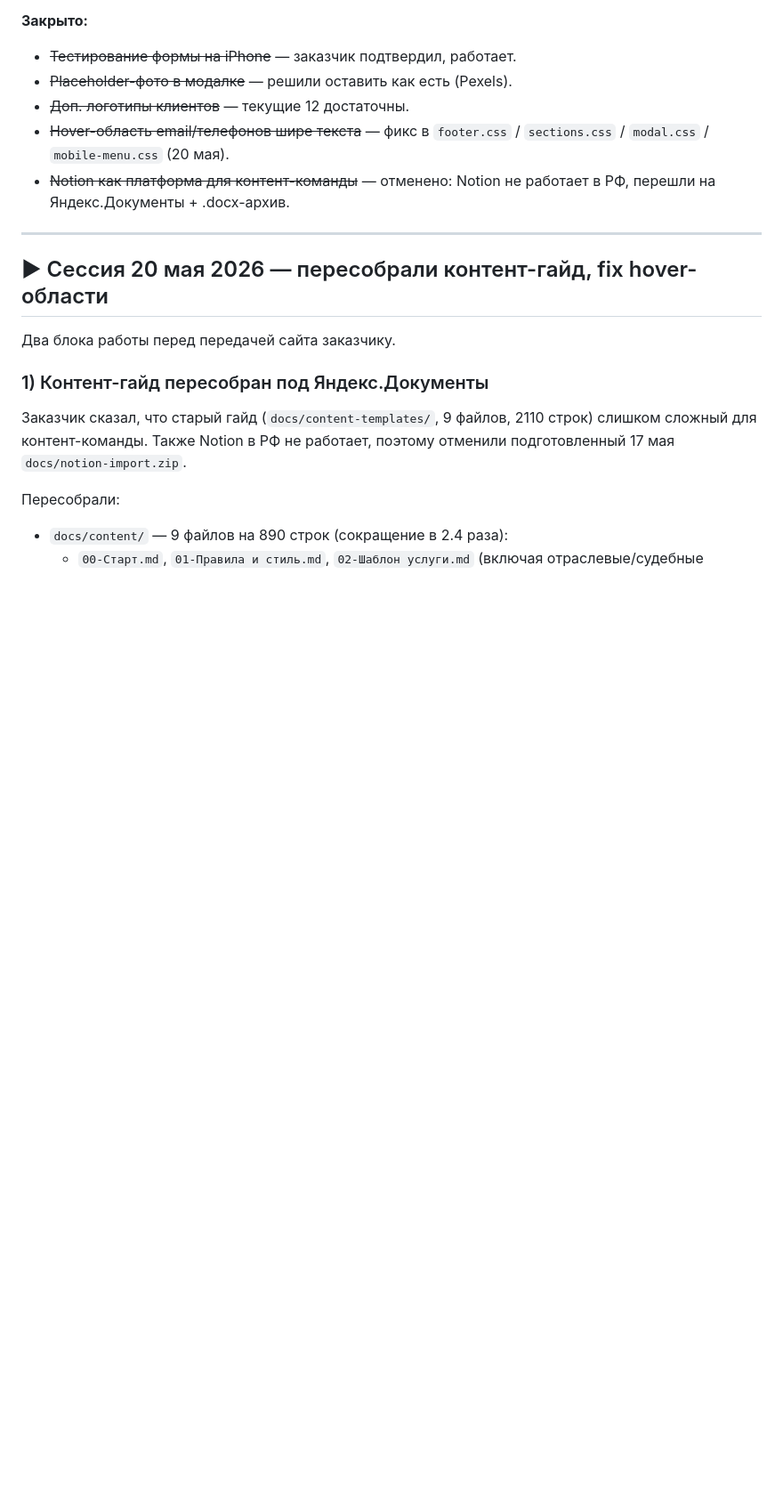
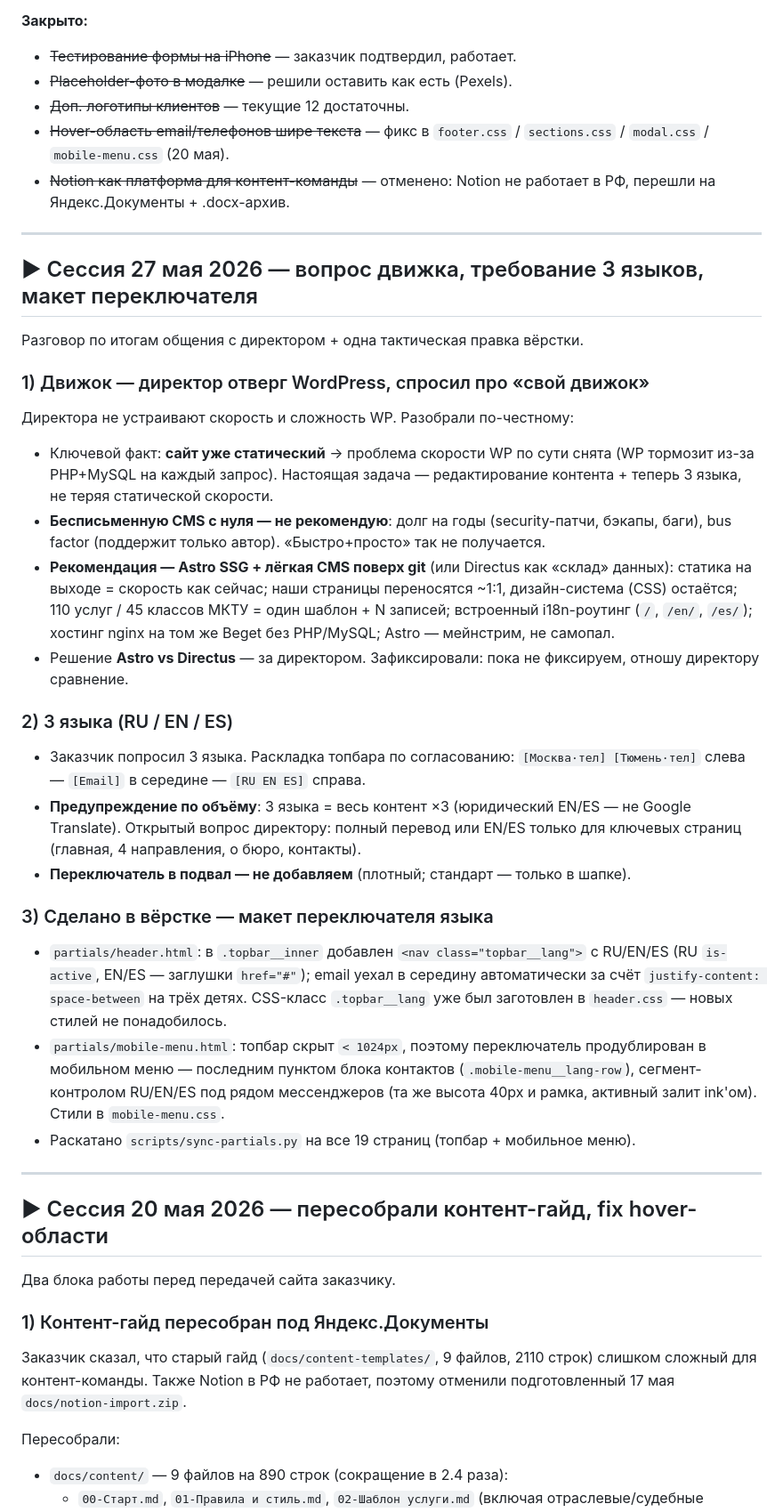
Before and after one commit to omarmardanov/omarmardanov.github.io, a Markdown page: docs/PROGRESS.md, the part around one of its changes. Shown at 89% size. GitHub-like rendering; blank space fills up the shorter version.

Commit message:
docs: update PROGRESS.md — сессия 27 мая 2026
Вопрос движка (WP отвергнут, рекомендация Astro SSG vs Directus),
требование 3 языков RU/EN/ES, макет переключателя в шапке и мобильном меню.

Co-Authored-By: Claude Opus 4.7 (1M context) <noreply@anthropic.com>

```diff
--- a/docs/PROGRESS.md
+++ b/docs/PROGRESS.md
@@ -38,6 +40,33 @@
 - ~~Доп. логотипы клиентов~~ — текущие 12 достаточны.
 - ~~Hover-область email/телефонов шире текста~~ — фикс в `footer.css` / `sections.css` / `modal.css` / `mobile-menu.css` (20 мая).
 - ~~Notion как платформа для контент-команды~~ — отменено: Notion не работает в РФ, перешли на Яндекс.Документы + .docx-архив.
+
+---
+
+## ▶ Сессия 27 мая 2026 — вопрос движка, требование 3 языков, макет переключателя
+
+Разговор по итогам общения с директором + одна тактическая правка вёрстки.
+
+### 1) Движок — директор отверг WordPress, спросил про «свой движок»
+
+Директора не устраивают скорость и сложность WP. Разобрали по-честному:
+
+- Ключевой факт: **сайт уже статический** → проблема скорости WP по сути снята (WP тормозит из-за PHP+MySQL на каждый запрос). Настоящая задача — редактирование контента + теперь 3 языка, не теряя статической скорости.
+- **Бесписьменную CMS с нуля — не рекомендую**: долг на годы (security-патчи, бэкапы, баги), bus factor (поддержит только автор). «Быстро+просто» так не получается.
+- **Рекомендация — Astro SSG + лёгкая CMS поверх git** (или Directus как «склад» данных): статика на выходе = скорость как сейчас; наши страницы переносятся ~1:1, дизайн-система (CSS) остаётся; 110 услуг / 45 классов МКТУ = один шаблон + N записей; встроенный i18n-роутинг (`/`, `/en/`, `/es/`); хостинг nginx на том же Beget без PHP/MySQL; Astro — мейнстрим, не самопал.
+- Решение **Astro vs Directus** — за директором. Зафиксировали: пока не фиксируем, отношу директору сравнение.
+
+### 2) 3 языка (RU / EN / ES)
+
+- Заказчик попросил 3 языка. Раскладка топбара по согласованию: `[Москва·тел] [Тюмень·тел]` слева — `[Email]` в середине — `[RU EN ES]` справа.
+- **Предупреждение по объёму**: 3 языка = весь контент ×3 (юридический EN/ES — не Google Translate). Открытый вопрос директору: полный перевод или EN/ES только для ключевых страниц (главная, 4 направления, о бюро, контакты).
+- **Переключатель в подвал — не добавляем** (плотный; стандарт — только в шапке).
+
+### 3) Сделано в вёрстке — макет переключателя языка
+
+- `partials/header.html`: в `.topbar__inner` добавлен `<nav class="topbar__lang">` с RU/EN/ES (RU `is-active`, EN/ES — заглушки `href="#"`); email уехал в середину автоматически за счёт `justify-content: space-between` на трёх детях. CSS-класс `.topbar__lang` уже был заготовлен в `header.css` — новых стилей не понадобилось.
+- `partials/mobile-menu.html`: топбар скрыт `< 1024px`, поэтому переключатель продублирован в мобильном меню — последним пунктом блока контактов (`.mobile-menu__lang-row`), сегмент-контролом RU/EN/ES под рядом мессенджеров (та же высота 40px и рамка, активный залит ink'ом). Стили в `mobile-menu.css`.
+- Раскатано `scripts/sync-partials.py` на все 19 страниц (топбар + мобильное меню).
 
 ---
 
```
Also changed, not shown: other parts of docs/PROGRESS.md (+6 -4 lines).
